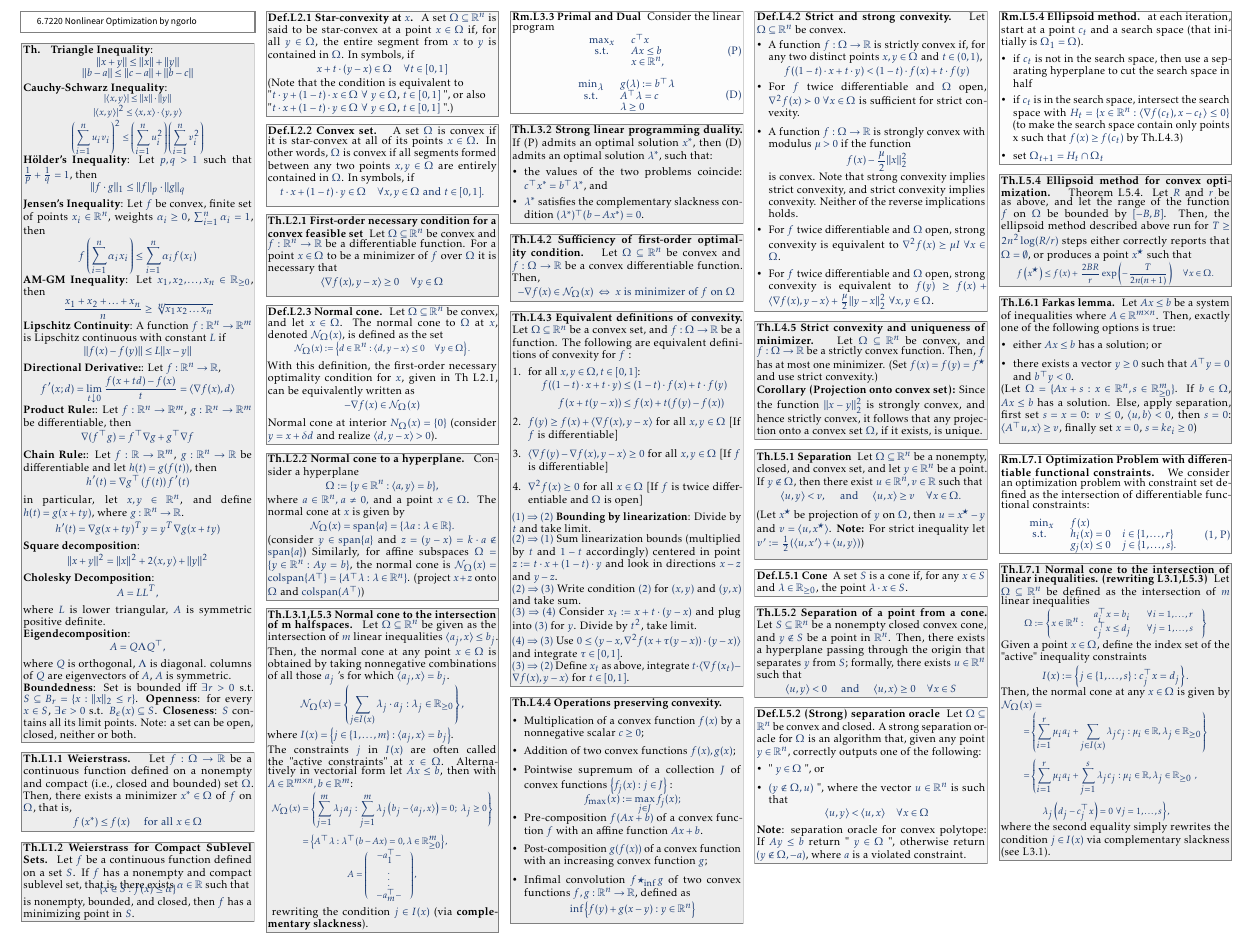
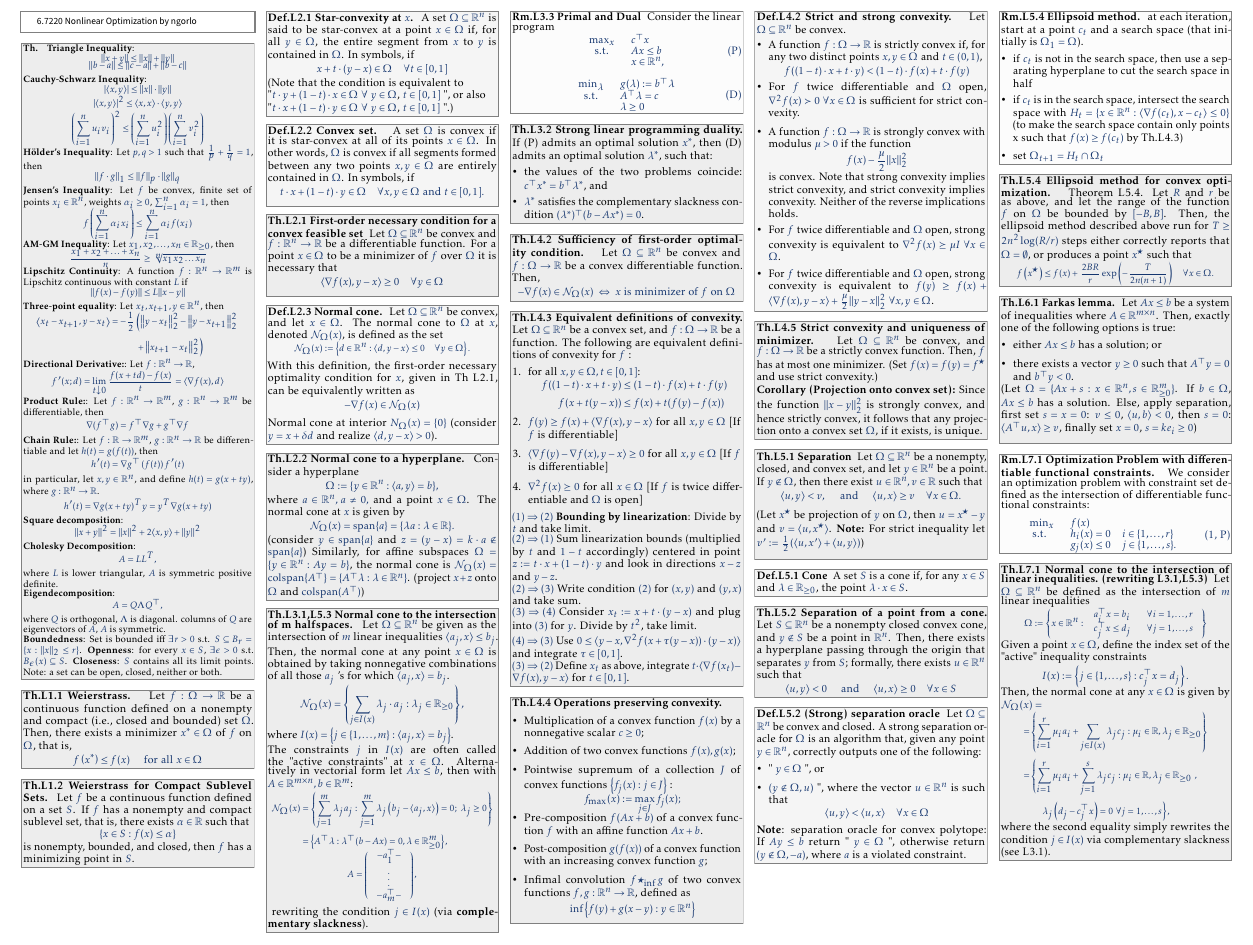
Before and after one commit to nicogorlo/summary_67220, a LaTeX document (main.tex, which reads content/prelim.tex, content/theorems.tex): part of page 1 of 2, cut so that both start at the same text. Compiled offline with pdfLaTeX.

Commit message:
added three-point prelim

```diff
--- a/content/prelim.tex
+++ b/content/prelim.tex
@@ -9,7 +9,7 @@
 %     \item Lipschitz continuity
 %     \item TODO: check PSets on inequalities I used
 % \end{itemize}
-
+{\footnotesize
 \begin{theorem}[]{}
     \textbf{Triangle Inequality}:
     \vspace{-5pt}\\
@@ -22,7 +22,7 @@
     \end{equation*}
     \vspace{-5pt}\\
     \textbf{Cauchy-Schwarz Inequality}:
-    {\footnotesize
+    {
     \vspace{-5pt}\\
     \begin{equation*}
         |{\langle x, y \rangle}| \leq \|x\| \cdot \|y\|
@@ -64,6 +64,17 @@
     \begin{equation*}
         \|f(x) - f(y)\| \leq L\|x - y\|
     \end{equation*}
+    \vspace{-5pt}\\
+    \textbf{Three-point equality}:
+    Let $x_t, x_{t+1}, y \in \mathbb{R}^n$, then
+    \vspace{-5pt}\\
+    $$
+    \begin{aligned}
+        \left\langle x_t-x_{t+1}, y-x_t\right\rangle=-\frac{1}{2}&\left(\left\|y-x_t\right\|_2^2-\left\|y-x_{t+1}\right\|_2^2 \right.\\
+        & \left. +\left\|x_{t+1}-x_t\right\|_2^2\right)
+    \end{aligned}
+    $$
+    \vspace{-3pt}\\
     \textbf{Directional Derivative:}:
     Let $f: \mathbb{R}^n \rightarrow \mathbb{R}$,
     \vspace{-4pt}\\
--- a/content/theorems.tex
+++ b/content/theorems.tex
@@ -11,7 +11,7 @@
 
 \begin{theorem}[L1.2]{Weierstrass for Compact Sublevel Sets.}
     Let $f$ be a continuous function defined on a set $S$. If $f$ has a nonempty and compact sublevel set, that is, there exists $\alpha \in \mathbb{R}$ such that
-    \vspace{-10pt}\\
+    \vspace{-5pt}\\
     $$
     \{x \in S: f(x) \leq \alpha\}
     $$
```
Also changed, not shown: content/prelim.tex (1 more changed lines).
